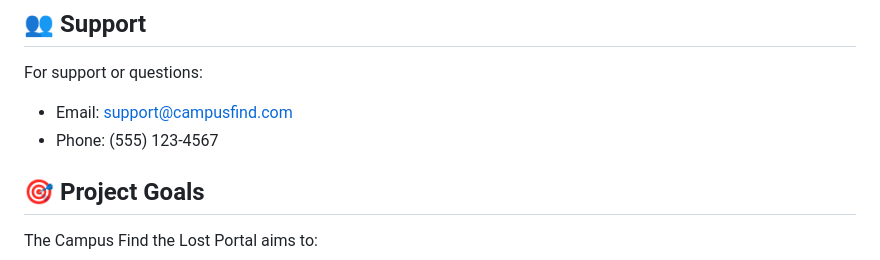
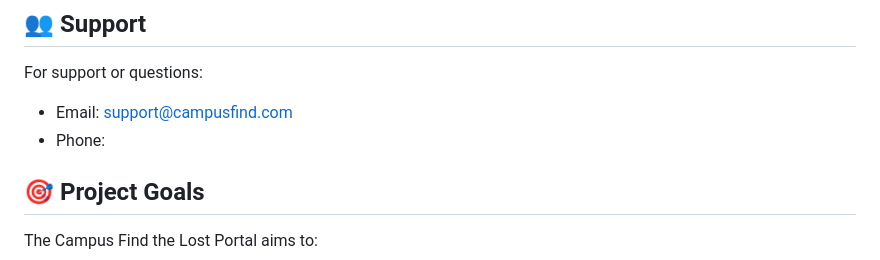
Before and after one commit to RakeshRapo/Lost-the-find, a Markdown page: README.md, the part around the change. Rendered like a GitHub page.

```diff
--- a/README.md
+++ b/README.md
@@ -162,7 +162,7 @@ This project is open source and available under the MIT License.
 
 For support or questions:
 - Email: support@campusfind.com
-- Phone: (555) 123-4567
+- Phone:
 
 ## 🎯 Project Goals
 
```
